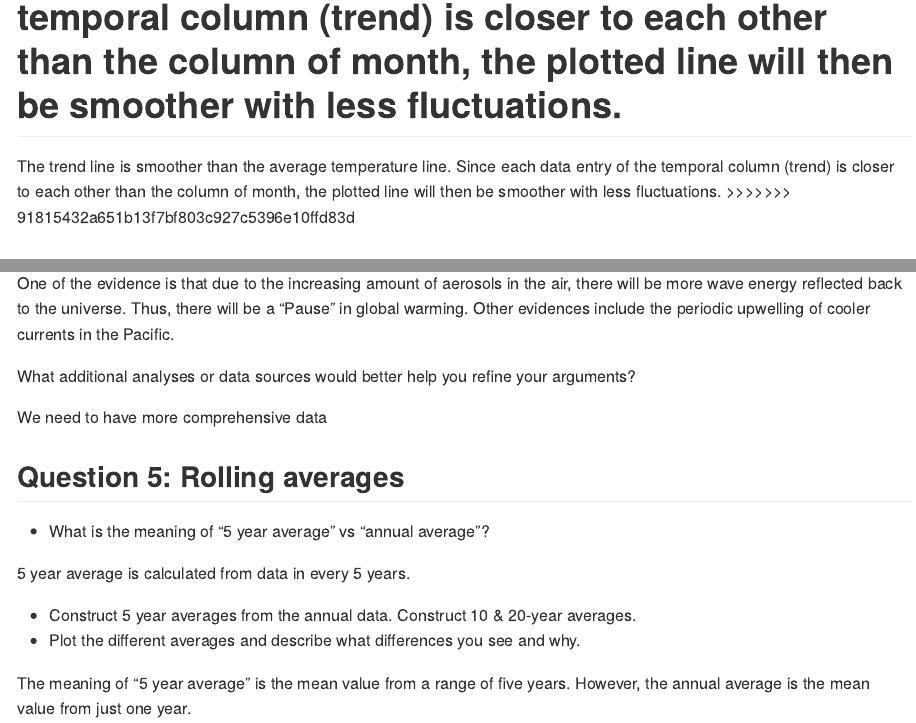
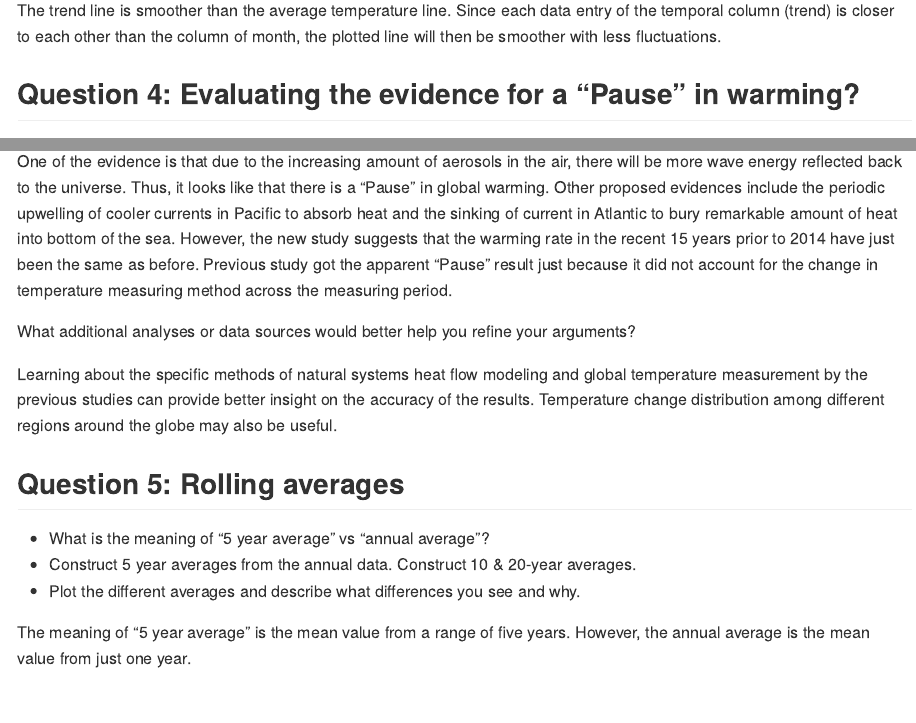
Before and after one commit to espm-157/climate-giao, an R Markdown document (assignment/climate.Rmd): the page in a window 1100 px wide, from 3720 px down before the commit and from 4050 px down after it, and a second part further down, joined at a grey line. Rendered offline with R 4.5, knitr and Pandoc, with nearby package versions.

Commit message:
exercise 1 finished

````diff
--- a/assignment/climate.Rmd
+++ b/assignment/climate.Rmd
@@ -86,14 +86,8 @@ Plot the trend in global mean temperatures over time.  Describe what you see in
 
 ```{r}
 ggplot(co2, aes(x =decimal_date, y =trend)) + geom_line()
-<<<<<<< HEAD
 ```
 The trend line is smoother than the average temperature line. Since each data entry of the temporal column (trend) is closer to each other than the column of month, the plotted line will then be smoother with less fluctuations.
-=======
-
-
-The trend line is smoother than the average temperature line. Since each data entry of the temporal column (trend) is closer to each other than the column of month, the plotted line will then be smoother with less fluctuations.
->>>>>>> 91815432a651b13f7bf803c927c5396e10ffd83d
 
 ## Question 4: Evaluating the evidence for a "Pause" in warming?
 
@@ -101,22 +95,21 @@ The [2013 IPCC Report](https://www.ipcc.ch/pdf/assessment-report/ar5/wg1/WG1AR5_
 
 By examining the data here, what evidence do you find or not find for such a pause?  Present an analysis of this data (using the tools & methods we have covered in Foundation course so far) to argue your case.
 
-One of the evidence is that due to the increasing amount of aerosols in the air, there will be more wave energy reflected back to the universe. Thus, there will be a "Pause" in global warming. Other evidences include the periodic upwelling of cooler currents in the Pacific.
+One of the evidence is that due to the increasing amount of aerosols in the air, there will be more wave energy reflected back to the universe. Thus, it looks like that there is a "Pause" in global warming. Other proposed evidences include the periodic upwelling of cooler currents in Pacific to absorb heat and the sinking of current in Atlantic to bury remarkable amount of heat into bottom of the sea. However, the new study suggests that the warming rate in the recent 15 years prior to 2014 have just been the same as before. Previous study got the apparent "Pause" result just because it did not account for the change in temperature measuring method across the measuring period.
 
 What additional analyses or data sources would better help you refine your arguments?
 
-We need to have more comprehensive data
+Learning about the specific methods of natural systems heat flow modeling and global temperature measurement by the previous studies can provide better insight on the accuracy of the results. Temperature change distribution among different regions around the globe may also be useful.
 
 ## Question 5: Rolling averages
 
 - What is the meaning of "5 year average" vs "annual average"?
-
-5 year average is calculated from data in every 5 years.
-
 - Construct 5 year averages from the annual data.  Construct 10 & 20-year averages.
 - Plot the different averages and describe what differences you see and why.
 
 The meaning of "5 year average" is the mean value from a range of five years. However, the annual average is the mean value from just one year.
+
+
 
 
 
````
